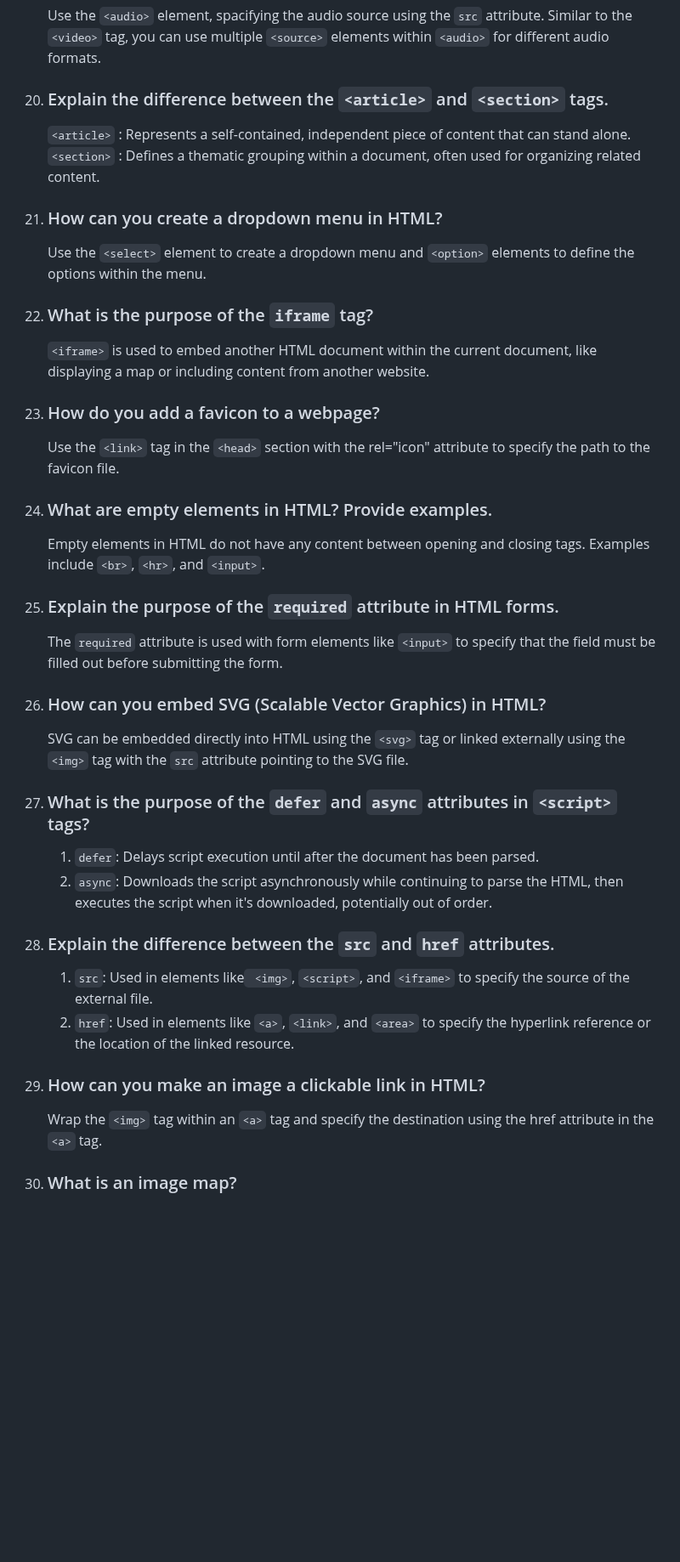
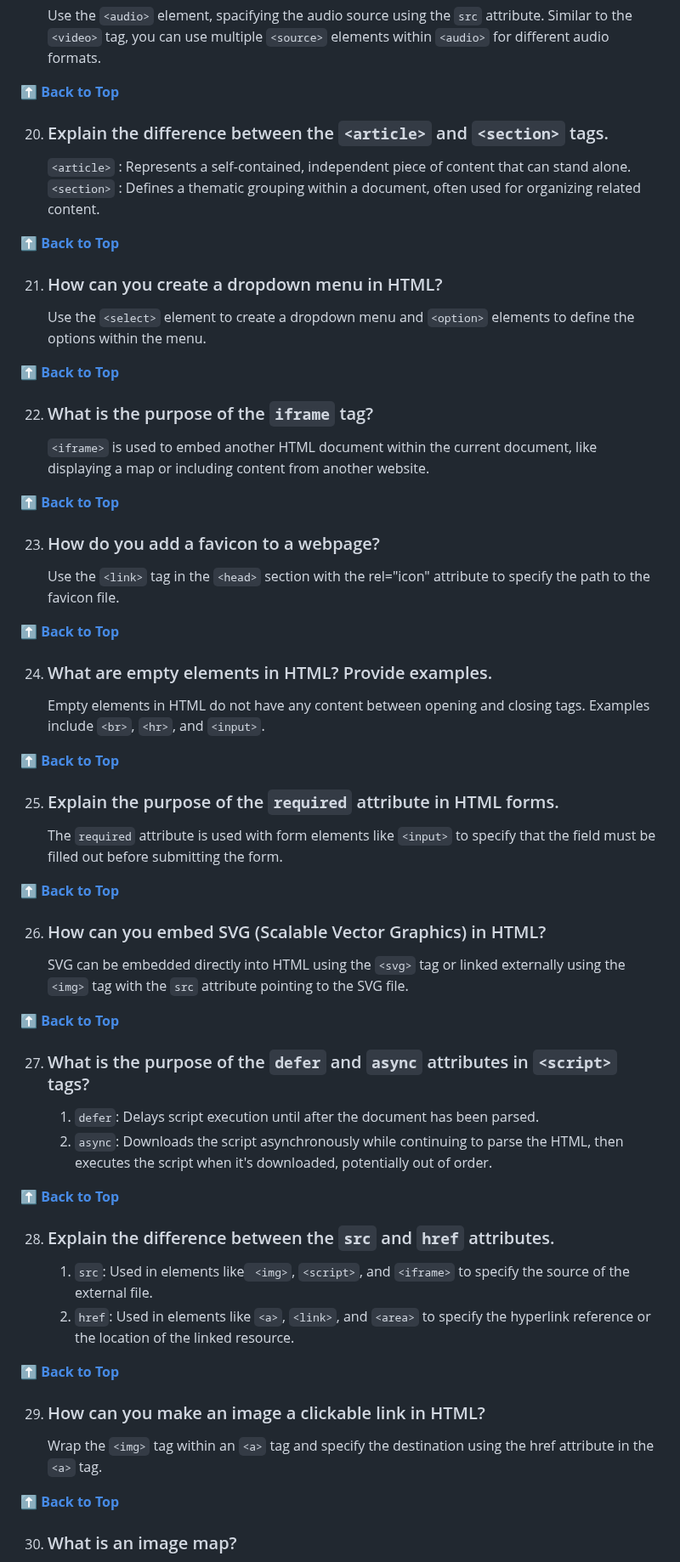
Before and after one commit to rahulphatangare01/HTML-Interview-questions-answer, a Markdown page: README.md, the part around one of its changes. Shown at 85% size. Rendered like a GitHub page; blank space fills up the shorter version.

```diff
--- a/README.md
+++ b/README.md
@@ -171,40 +205,62 @@
 19. ###  How can you embed an audio file in HTML?
     Use the `<audio>` element, spacifying the audio source using the `src` attribute. Similar to the `<video>` tag, you can use multiple `<source>` elements within `<audio>`
     for different audio formats.
+
+ **[⬆ Back to Top](#table-of-contents)**
 
 
 20. ###  Explain the difference between the `<article>` and `<section>` tags.
     `<article>` : Represents a self-contained, independent piece of content that can stand alone.
     `<section>` : Defines a thematic grouping within a document, often used for organizing related content.
 
+ **[⬆ Back to Top](#table-of-contents)**
+
 21. ### How can you create a dropdown menu in HTML?
     Use the `<select>` element to create a dropdown menu and `<option>` elements to define the options within the menu.
+
+ **[⬆ Back to Top](#table-of-contents)**
 
 22. ### What is the purpose of the `iframe` tag?
     `<iframe>` is used to embed another HTML document within the current document, like displaying a map or including content from another website.
 
+ **[⬆ Back to Top](#table-of-contents)**
+
 23. ### How do you add a favicon to a webpage?
     Use the `<link>` tag in the `<head>` section with the rel="icon" attribute to specify the path to the favicon file.
+
+ **[⬆ Back to Top](#table-of-contents)**
 
 24. ### What are empty elements in HTML? Provide examples.
     Empty elements in HTML do not have any content between opening and closing tags. Examples include `<br>`, `<hr>`, and `<input>`.
 
+ **[⬆ Back to Top](#table-of-contents)**
+
 25. ### Explain the purpose of the `required` attribute in HTML forms.
     The `required` attribute is used with form elements like `<input>` to specify that the field must be filled out before submitting the form.
 
+ **[⬆ Back to Top](#table-of-contents)**
+
 26. ### How can you embed SVG (Scalable Vector Graphics) in HTML?
     SVG can be embedded directly into HTML using the `<svg>` tag or linked externally using the `<img>` tag with the `src` attribute pointing to the SVG file.
+
+ **[⬆ Back to Top](#table-of-contents)**
 
 27. ### What is the purpose of the `defer` and `async` attributes in `<script>` tags?
     1. `defer`: Delays script execution until after the document has been parsed.
     2. `async`: Downloads the script asynchronously while continuing to parse the HTML, then executes the script when it's downloaded, potentially out of order.
 
+ **[⬆ Back to Top](#table-of-contents)**
+
 28. ### Explain the difference between the `src` and `href` attributes.
     1. `src`: Used in elements like` <img>`, ``<script>``, and `<iframe>` to specify the source of the external file.
     2. `href`: Used in elements like `<a>`, `<link>`, and ``<area>`` to specify the hyperlink reference or the location of the linked resource.
 
+ **[⬆ Back to Top](#table-of-contents)**
+
 29. ### How can you make an image a clickable link in HTML?
     Wrap the `<img>` tag within an `<a>` tag and specify the destination using the href attribute in the `<a>` tag.
+
+**[⬆ Back to Top](#table-of-contents)**
 
 30. ###  What is an image map?
     Image map facilitates you to link many different web pages using a single image.
```
Also changed, not shown: other parts of README.md (+63 -27 lines).
